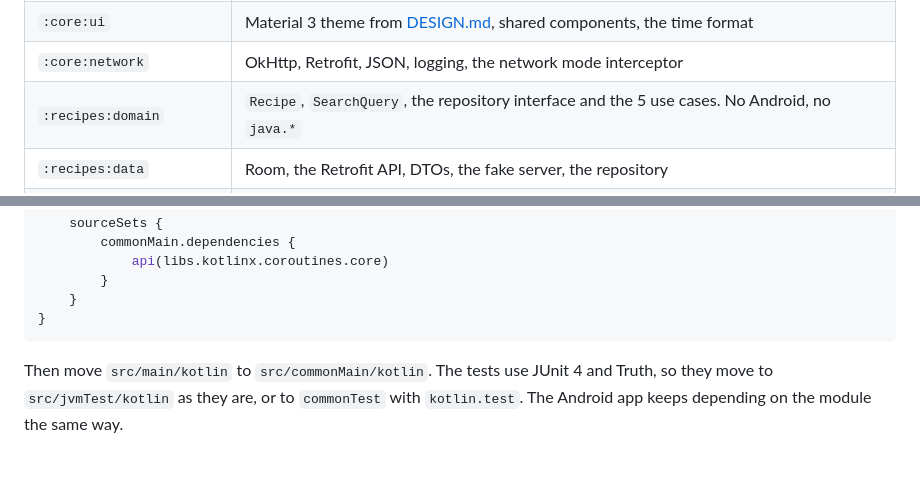
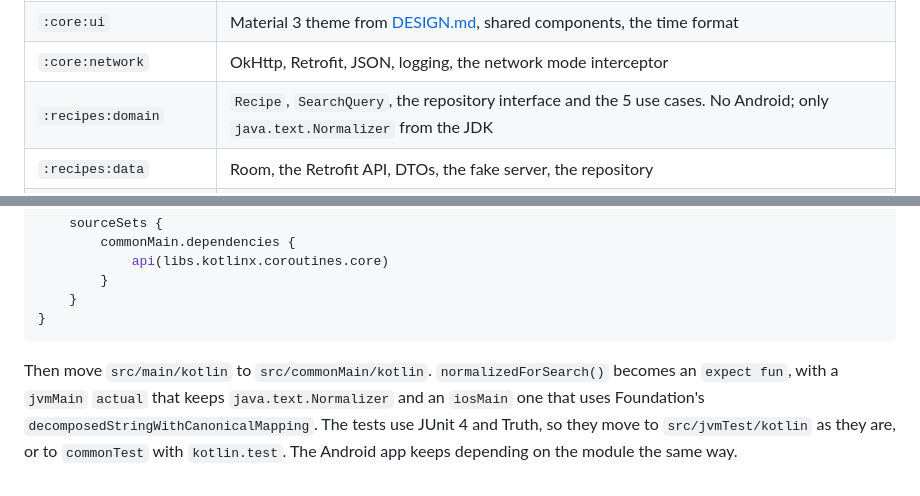
Before and after one commit to railsonrsa/recipes-android, a Markdown page: README.md, 2 parts joined by grey strips. GitHub-like rendering.

````diff
--- a/README.md
+++ b/README.md
@@ -95,7 +98,7 @@ flowchart LR
 | `:app` | `MainActivity`, navigation, Koin setup, the debug Network menu |
 | `:core:ui` | Material 3 theme from [DESIGN.md](docs/DESIGN.md), shared components, the time format |
 | `:core:network` | OkHttp, Retrofit, JSON, logging, the network mode interceptor |
-| `:recipes:domain` | `Recipe`, `SearchQuery`, the repository interface and the 5 use cases. No Android, no `java.*` |
+| `:recipes:domain` | `Recipe`, `SearchQuery`, the repository interface and the 5 use cases. No Android; only `java.text.Normalizer` from the JDK |
 | `:recipes:data` | Room, the Retrofit API, DTOs, the fake server, the repository |
 | `:feature:recipe-list` | List screen, search bar, filter sheet |
 | `:feature:recipe-detail` | Detail screen, servings scaling and the quantity format |
@@ -192,4 +195,4 @@ kotlin {
 }
 ```
 
-Then move `src/main/kotlin` to `src/commonMain/kotlin`. The tests use JUnit 4 and Truth, so they move to `src/jvmTest/kotlin` as they are, or to `commonTest` with `kotlin.test`. The Android app keeps depending on the module the same way.
+Then move `src/main/kotlin` to `src/commonMain/kotlin`. `normalizedForSearch()` becomes an `expect fun`, with a `jvmMain` `actual` that keeps `java.text.Normalizer` and an `iosMain` one that uses Foundation's `decomposedStringWithCanonicalMapping`. The tests use JUnit 4 and Truth, so they move to `src/jvmTest/kotlin` as they are, or to `commonTest` with `kotlin.test`. The Android app keeps depending on the module the same way.
````
Also changed, not shown: other parts of README.md (+7 -4 lines), docs/specs/architecture.md (+2 -2 lines).
